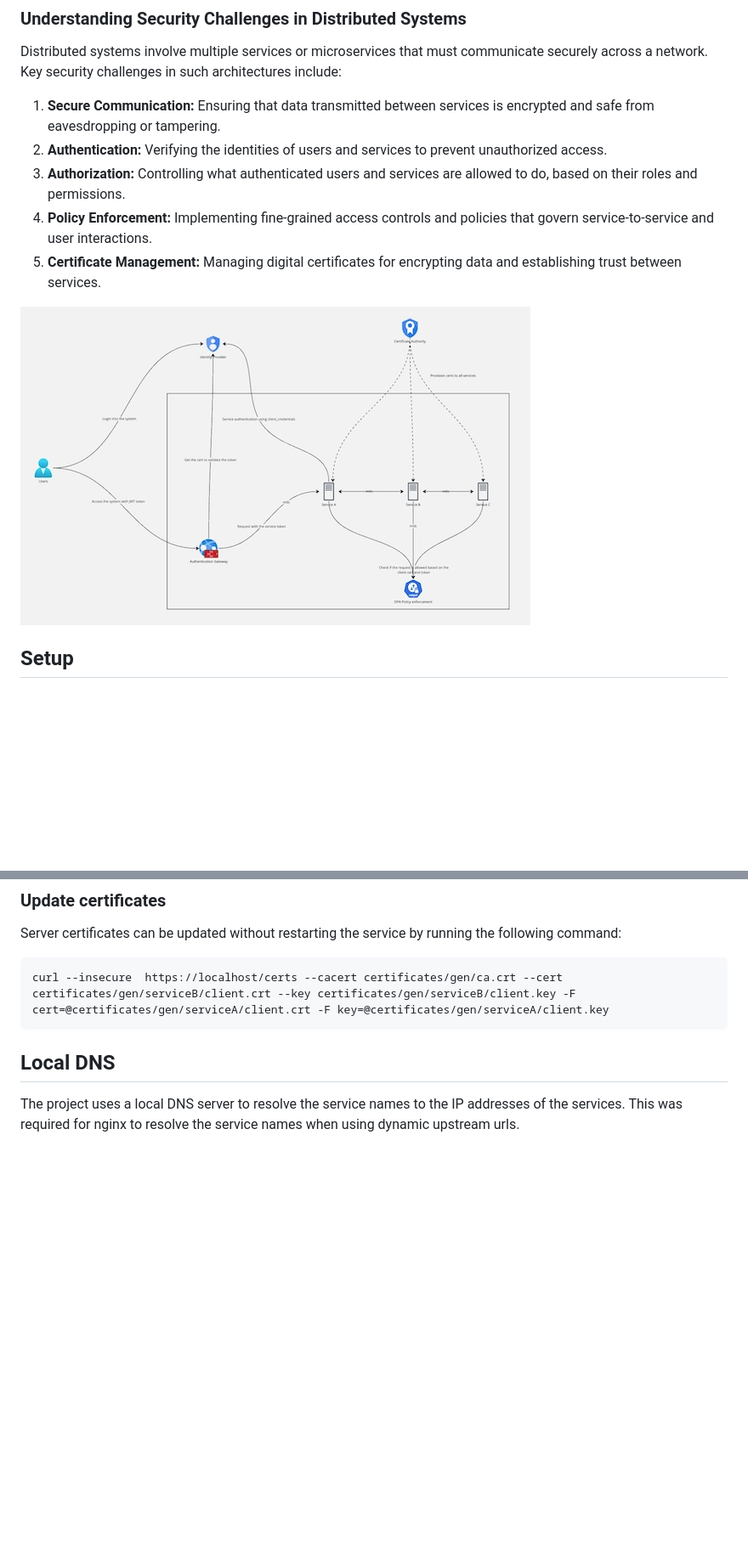
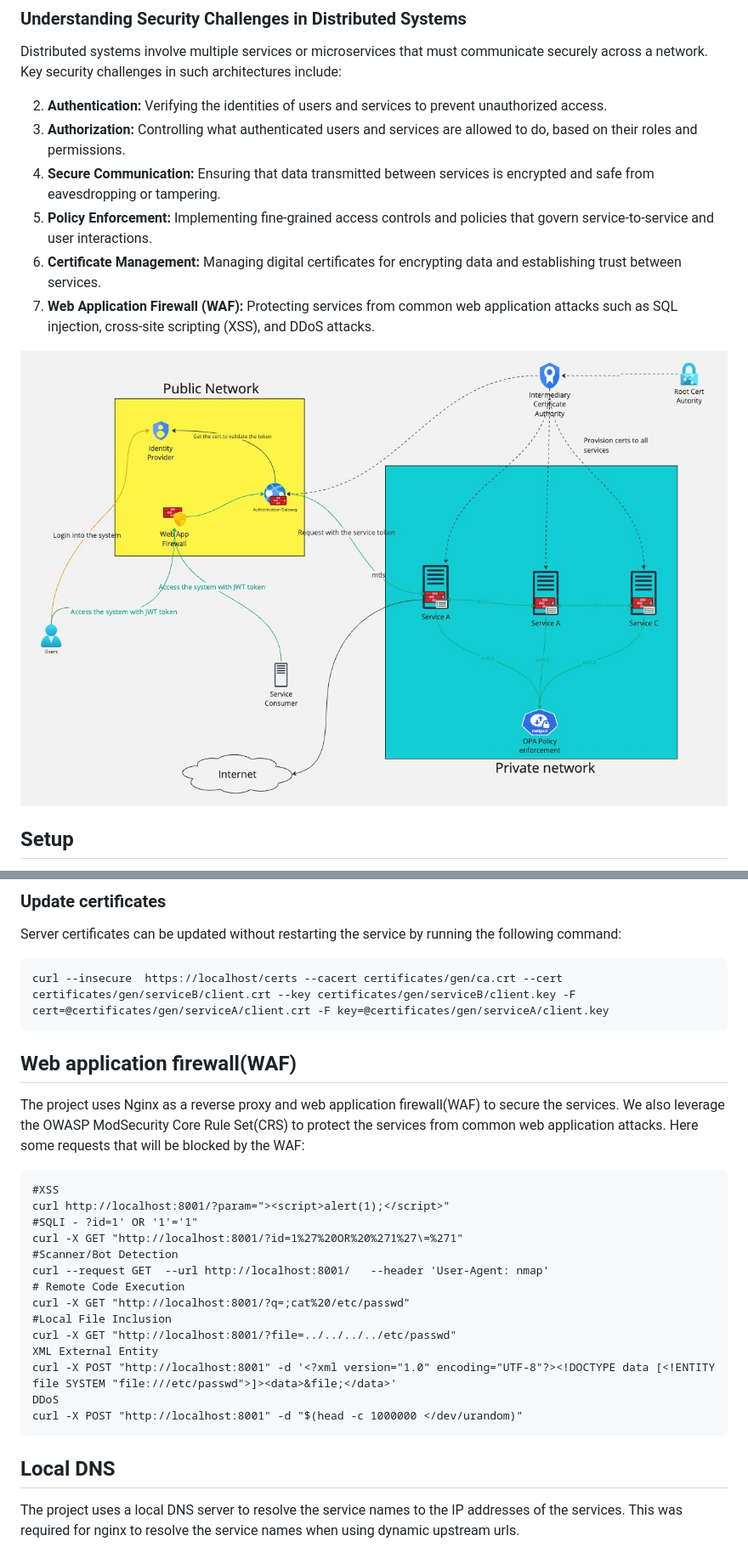
Before and after one commit to apssouza22/security-architecture, a Markdown page: README.md, 2 parts joined by grey strips. Shown at 85% size. Rendered like a GitHub page; pictures changed too: arch.jpg; blank space fills up the shorter version.

Commit message:
course 7

````diff
--- a/README.md
+++ b/README.md
@@ -6,11 +6,12 @@ This project demonstrates how to integrate several security mechanisms and techn
 
 Distributed systems involve multiple services or microservices that must communicate securely across a network. Key security challenges in such architectures include:
 
-1. **Secure Communication:** Ensuring that data transmitted between services is encrypted and safe from eavesdropping or tampering.
 2. **Authentication:** Verifying the identities of users and services to prevent unauthorized access.
 3. **Authorization:** Controlling what authenticated users and services are allowed to do, based on their roles and permissions.
+1. **Secure Communication:** Ensuring that data transmitted between services is encrypted and safe from eavesdropping or tampering.
 4. **Policy Enforcement:** Implementing fine-grained access controls and policies that govern service-to-service and user interactions.
 5. **Certificate Management:** Managing digital certificates for encrypting data and establishing trust between services.
+6. **Web Application Firewall (WAF):** Protecting services from common web application attacks such as SQL injection, cross-site scripting (XSS), and DDoS attacks.
 
 
 <img src="./arch.jpg">
@@ -88,6 +90,29 @@ Server certificates can be updated without restarting the service by running the
 curl --insecure  https://localhost/certs --cacert certificates/gen/ca.crt --cert certificates/gen/serviceB/client.crt --key certificates/gen/serviceB/client.key -F cert=@certificates/gen/serviceA/client.crt -F key=@certificates/gen/serviceA/client.key
 ```
 
+
+## Web application firewall(WAF)
+The project uses Nginx as a reverse proxy and web application firewall(WAF) to secure the services.
+We also leverage the OWASP ModSecurity Core Rule Set(CRS) to protect the services from common web application attacks.
+Here some requests that will be blocked by the WAF:
+```
+#XSS
+curl http://localhost:8001/?param="><script>alert(1);</script>"
+#SQLI - ?id=1' OR '1'='1"
+curl -X GET "http://localhost:8001/?id=1%27%20OR%20%271%27\=%271"
+#Scanner/Bot Detection
+curl --request GET  --url http://localhost:8001/   --header 'User-Agent: nmap'
+# Remote Code Execution
+curl -X GET "http://localhost:8001/?q=;cat%20/etc/passwd"
+#Local File Inclusion
+curl -X GET "http://localhost:8001/?file=../../../../etc/passwd"
+XML External Entity
+curl -X POST "http://localhost:8001" -d '<?xml version="1.0" encoding="UTF-8"?><!DOCTYPE data [<!ENTITY file SYSTEM "file:///etc/passwd">]><data>&file;</data>'
+DDoS
+curl -X POST "http://localhost:8001" -d "$(head -c 1000000 </dev/urandom)"
+```
+
+
 ## Local DNS
 The project uses a local DNS server to resolve the service names to the IP addresses of the services.
 This was required for nginx to resolve the service names when using dynamic upstream urls.
````
Also changed, not shown: other parts of README.md (+5 -4 lines), 6 other files.
